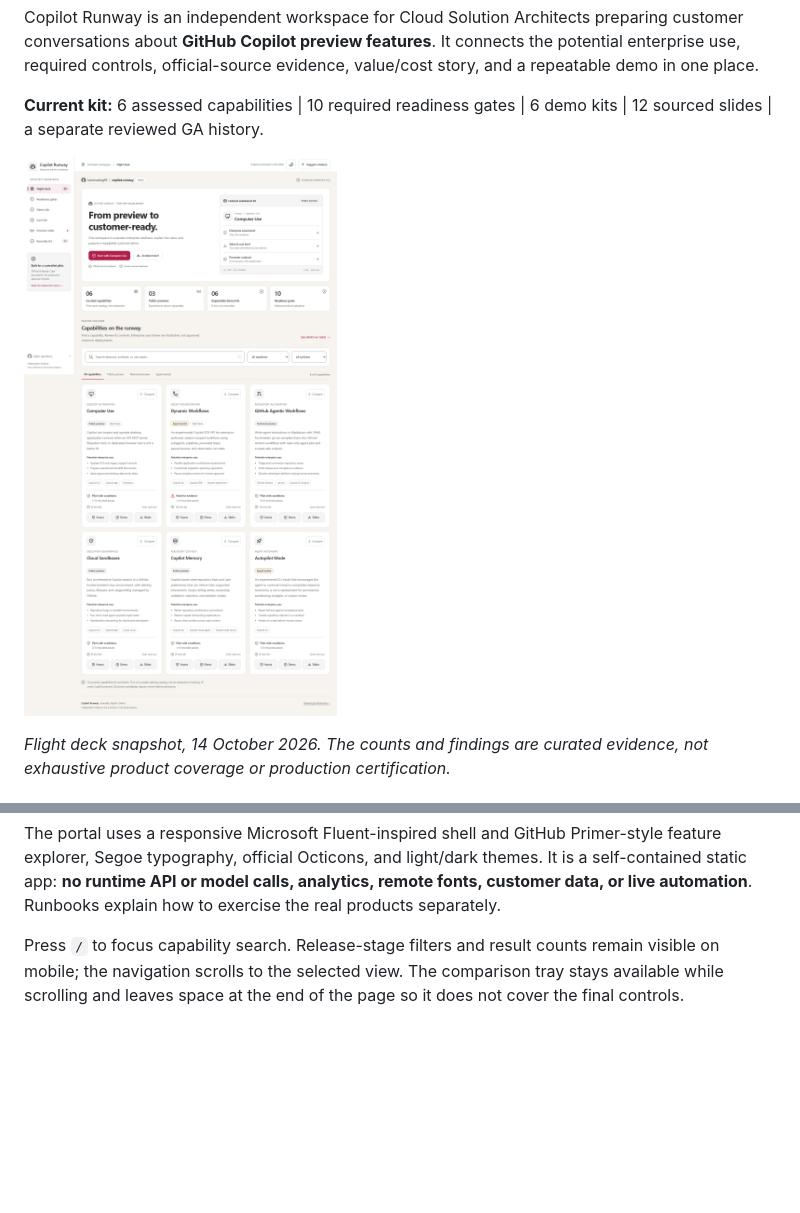
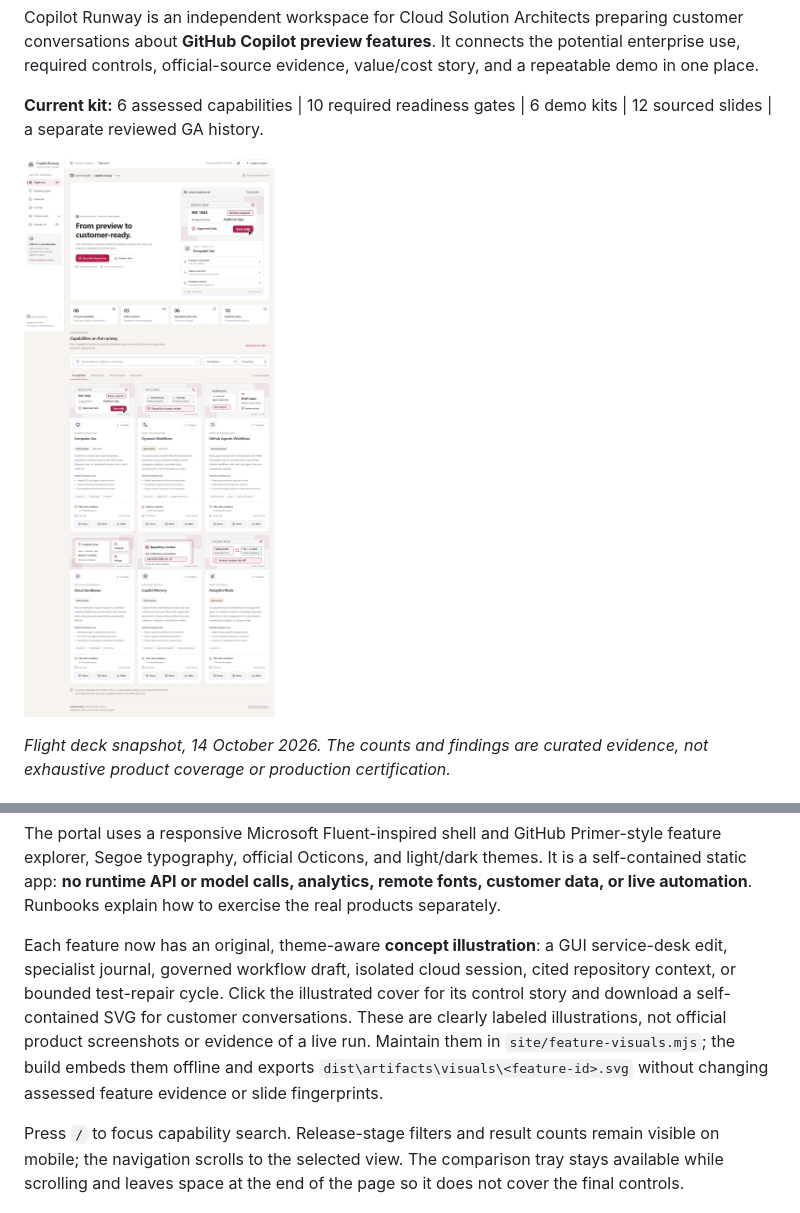
Before and after one commit to aj-enns/copilot-runway, a Markdown page: README.md, 2 parts joined by grey strips. Drawn GitHub-style; pictures changed too: docs/images/flight-deck.png; blank space fills up the shorter version.

Commit message:
Add original feature artwork and downloadable visual briefs
Co-authored-by: Copilot <223556219+Copilot@users.noreply.github.com>
Copilot-Session: 4c4f8061-851a-420d-8272-cc33c647e34b

```diff
--- a/README.md
+++ b/README.md
@@ -29,6 +29,8 @@ Copilot Runway is an independent workspace for Cloud Solution Architects prepari
 The site, slides, assessments, and runbooks are **public** and need no GitHub sign-in to view. Opening issues or proposing repository changes requires the appropriate GitHub account and permissions.
 
 The portal uses a responsive Microsoft Fluent-inspired shell and GitHub Primer-style feature explorer, Segoe typography, official Octicons, and light/dark themes. It is a self-contained static app: **no runtime API or model calls, analytics, remote fonts, customer data, or live automation**. Runbooks explain how to exercise the real products separately.
+
+Each feature now has an original, theme-aware **concept illustration**: a GUI service-desk edit, specialist journal, governed workflow draft, isolated cloud session, cited repository context, or bounded test-repair cycle. Click the illustrated cover for its control story and download a self-contained SVG for customer conversations. These are clearly labeled illustrations, not official product screenshots or evidence of a live run. Maintain them in `site/feature-visuals.mjs`; the build embeds them offline and exports `dist\artifacts\visuals\<feature-id>.svg` without changing assessed feature evidence or slide fingerprints.
 
 Press `/` to focus capability search. Release-stage filters and result counts remain visible on mobile; the navigation scrolls to the selected view. The comparison tray stays available while scrolling and leaves space at the end of the page so it does not cover the final controls.
 
```
Also changed, not shown: 5 other files.
